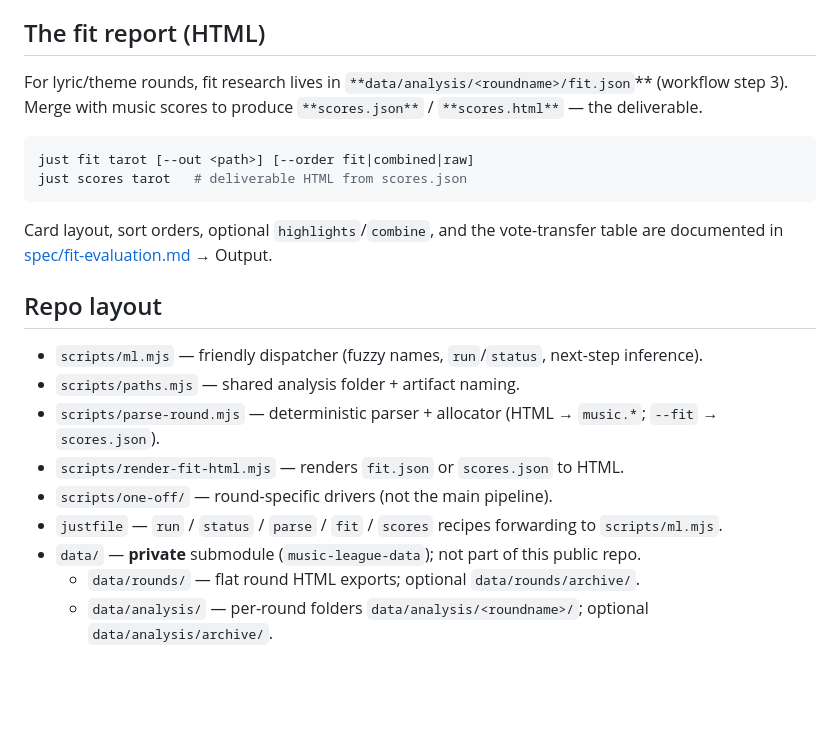
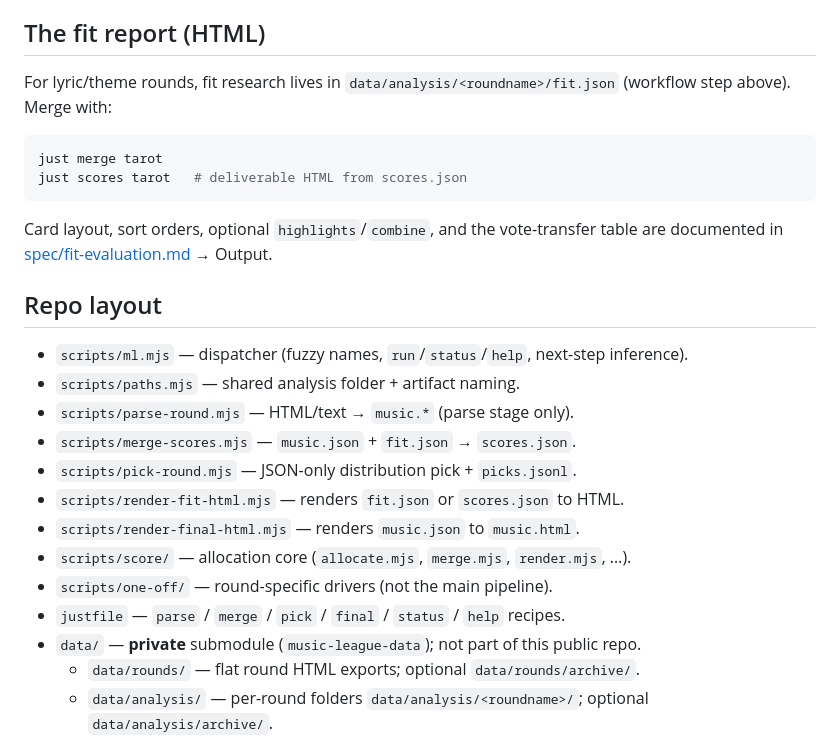
Before and after one commit to bbailey27/music-league-voting-assistant, a Markdown page: README.md, the part around one of its changes. GitHub-like rendering; blank space fills up the shorter version.

````diff
--- a/README.md
+++ b/README.md
@@ -191,12 +235,11 @@ starting point and rebalance. Full model: [spec/point-allocation.md](spec/point-
 
 ## The fit report (HTML)
 
-For lyric/theme rounds, fit research lives in `**data/analysis/<roundname>/fit.json`**
-(workflow step 3). Merge with music scores to produce `**scores.json**` /
-`**scores.html**` — the deliverable.
+For lyric/theme rounds, fit research lives in `data/analysis/<roundname>/fit.json`
+(workflow step above). Merge with:
 
 ```bash
-just fit tarot [--out <path>] [--order fit|combined|raw]
+just merge tarot
 just scores tarot   # deliverable HTML from scores.json
 ```
 
@@ -205,12 +248,16 @@ are documented in [spec/fit-evaluation.md](spec/fit-evaluation.md) → Output.
 
 ## Repo layout
 
-- `scripts/ml.mjs` — friendly dispatcher (fuzzy names, `run`/`status`, next-step inference).
+- `scripts/ml.mjs` — dispatcher (fuzzy names, `run`/`status`/`help`, next-step inference).
 - `scripts/paths.mjs` — shared analysis folder + artifact naming.
-- `scripts/parse-round.mjs` — deterministic parser + allocator (HTML → `music.*`; `--fit` → `scores.json`).
+- `scripts/parse-round.mjs` — HTML/text → `music.*` (parse stage only).
+- `scripts/merge-scores.mjs` — `music.json` + `fit.json` → `scores.json`.
+- `scripts/pick-round.mjs` — JSON-only distribution pick + `picks.jsonl`.
 - `scripts/render-fit-html.mjs` — renders `fit.json` or `scores.json` to HTML.
+- `scripts/render-final-html.mjs` — renders `music.json` to `music.html`.
+- `scripts/score/` — allocation core (`allocate.mjs`, `merge.mjs`, `render.mjs`, …).
 - `scripts/one-off/` — round-specific drivers (not the main pipeline).
-- `justfile` — `run` / `status` / `parse` / `fit` / `scores` recipes forwarding to `scripts/ml.mjs`.
+- `justfile` — `parse` / `merge` / `pick` / `final` / `status` / `help` recipes.
 - `data/` — **private** submodule (`music-league-data`); not part of this public repo.
   - `data/rounds/` — flat round HTML exports; optional `data/rounds/archive/`.
   - `data/analysis/` — per-round folders `data/analysis/<roundname>/`; optional `data/analysis/archive/`.
````
Also changed, not shown: other parts of README.md (+96 -52 lines).
